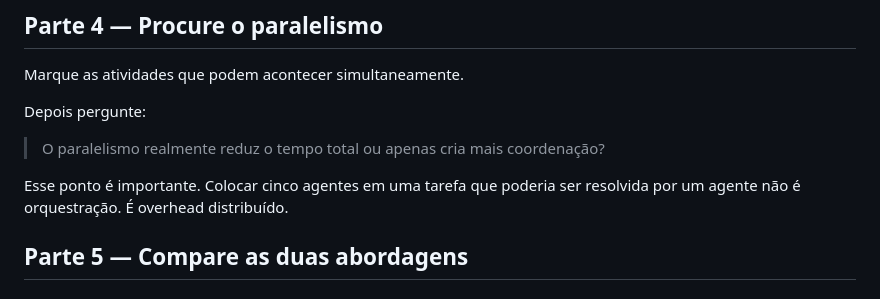
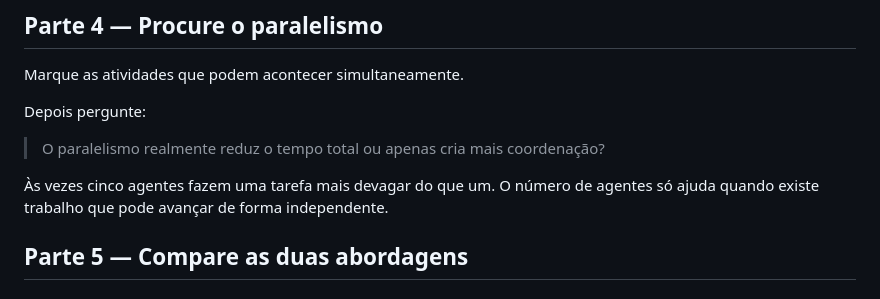
Before and after one commit to ramoncidade/agentic-engineering-workshop, a Markdown page: exercises/exercise-02-decomposicao.md, the part around the change. GitHub-like rendering.

Commit message:
refine exercise language and coordination framing

```diff
--- a/exercises/exercise-02-decomposicao.md
+++ b/exercises/exercise-02-decomposicao.md
@@ -87,7 +87,7 @@ Depois pergunte:
 
 > O paralelismo realmente reduz o tempo total ou apenas cria mais coordenação?
 
-Esse ponto é importante. Colocar cinco agentes em uma tarefa que poderia ser resolvida por um agente não é orquestração. É overhead distribuído.
+Às vezes cinco agentes fazem uma tarefa mais devagar do que um. O número de agentes só ajuda quando existe trabalho que pode avançar de forma independente.
 
 ## Parte 5 — Compare as duas abordagens
 
```
